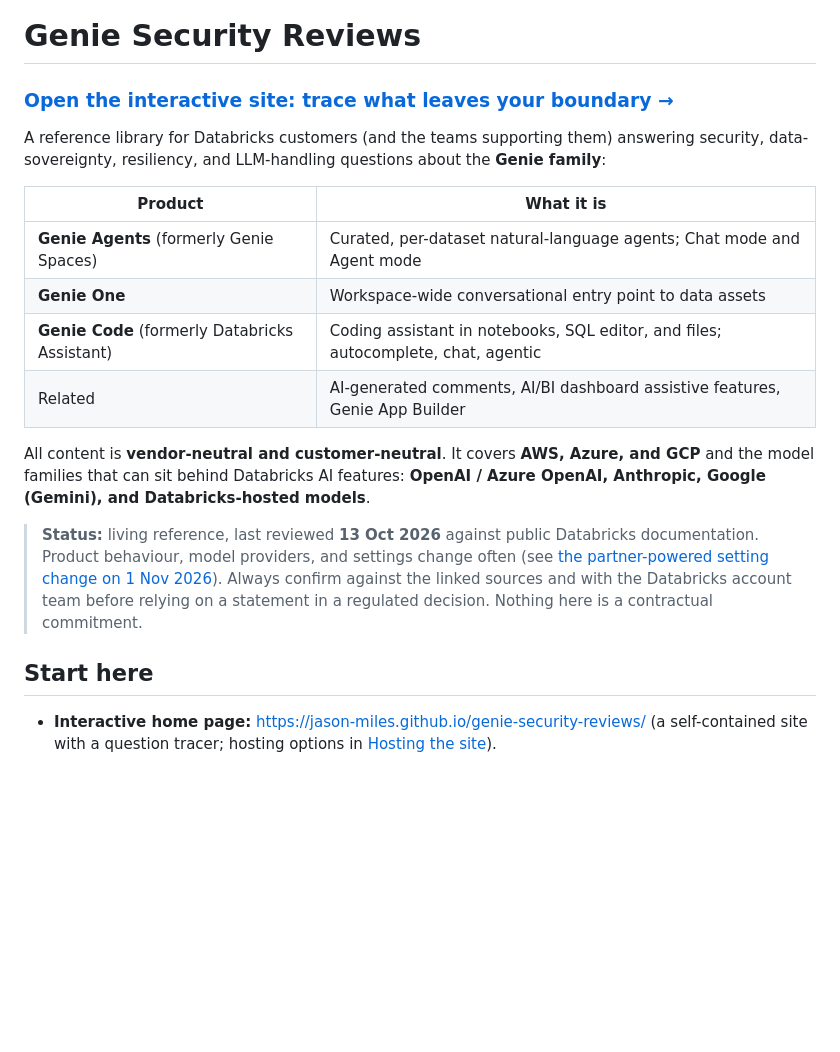
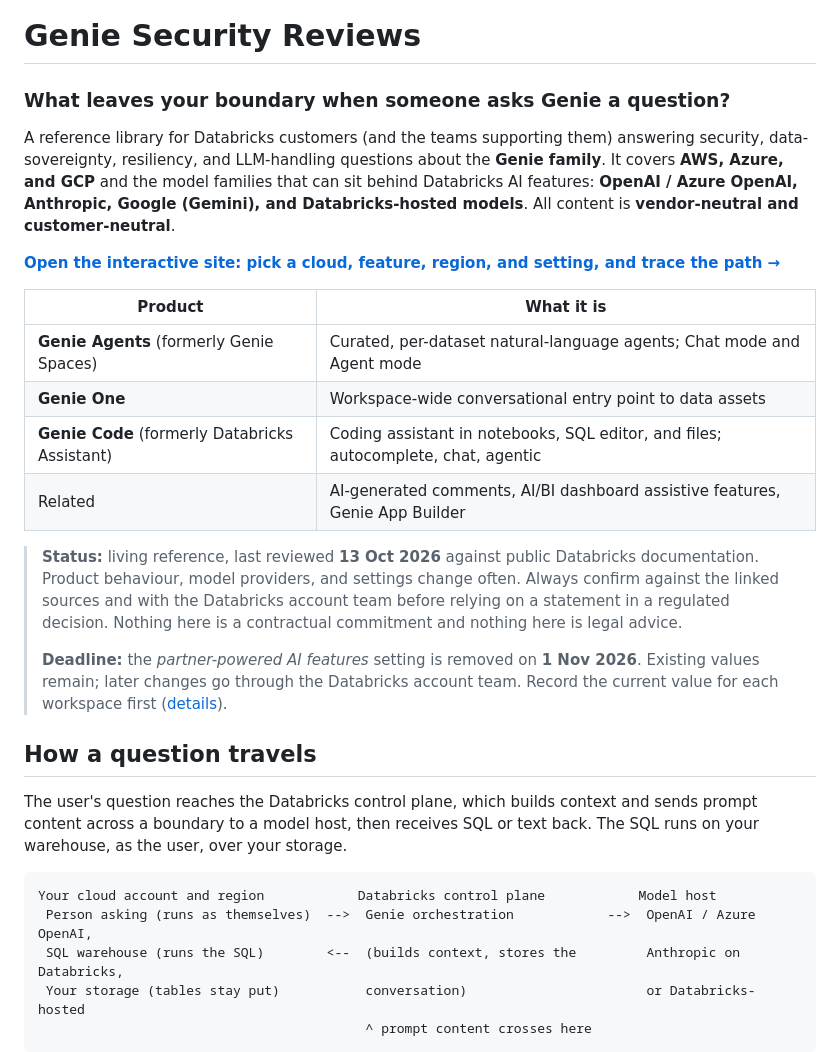
Before and after one commit to jason-miles/genie-security-reviews, a Markdown page: README.md, the part around one of its changes. Rendered like a GitHub page; blank space fills up the shorter version.

Commit message:
Merge site home-page content into README
Co-authored-by: Isaac <no-reply@databricks.com>

````diff
--- a/README.md
+++ b/README.md
@@ -1,8 +1,10 @@
 # Genie Security Reviews
 
-### [Open the interactive site: trace what leaves your boundary →](https://jason-miles.github.io/genie-security-reviews/)
+### What leaves your boundary when someone asks Genie a question?
 
-A reference library for Databricks customers (and the teams supporting them) answering security, data-sovereignty, resiliency, and LLM-handling questions about the **Genie family**:
+A reference library for Databricks customers (and the teams supporting them) answering security, data-sovereignty, resiliency, and LLM-handling questions about the **Genie family**. It covers **AWS, Azure, and GCP** and the model families that can sit behind Databricks AI features: **OpenAI / Azure OpenAI, Anthropic, Google (Gemini), and Databricks-hosted models**. All content is **vendor-neutral and customer-neutral**.
+
+**[Open the interactive site: pick a cloud, feature, region, and setting, and trace the path →](https://jason-miles.github.io/genie-security-reviews/)**
 
 | Product | What it is |
 |---|---|
@@ -11,11 +13,19 @@ A reference library for Databricks customers (and the teams supporting them) ans
 | **Genie Code** (formerly Databricks Assistant) | Coding assistant in notebooks, SQL editor, and files; autocomplete, chat, agentic |
 | Related | AI-generated comments, AI/BI dashboard assistive features, Genie App Builder |
 
-All content is **vendor-neutral and customer-neutral**. It covers **AWS, Azure, and GCP** and the model families that can sit behind Databricks AI features: **OpenAI / Azure OpenAI, Anthropic, Google (Gemini), and Databricks-hosted models**.
+> **Status:** living reference, last reviewed **13 Oct 2026** against public Databricks documentation. Product behaviour, model providers, and settings change often. Always confirm against the linked sources and with the Databricks account team before relying on a statement in a regulated decision. Nothing here is a contractual commitment and nothing here is legal advice.
+>
+> **Deadline:** the *partner-powered AI features* setting is removed on **1 Nov 2026**. Existing values remain; later changes go through the Databricks account team. Record the current value for each workspace first ([details](docs/03-model-providers-by-cloud.md#upcoming-setting-change)).
 
-> **Status:** living reference, last reviewed **13 Oct 2026** against public Databricks documentation. Product behaviour, model providers, and settings change often (see [the partner-powered setting change on 1 Nov 2026](docs/03-model-providers-by-cloud.md#upcoming-setting-change)). Always confirm against the linked sources and with the Databricks account team before relying on a statement in a regulated decision. Nothing here is a contractual commitment.
+## How a question travels
 
-## Start here
+The user's question reaches the Databricks control plane, which builds context and sends prompt content across a boundary to a model host, then receives SQL or text back. The SQL runs on your warehouse, as the user, over your storage.
 
-- **Interactive home page:** https://jason-miles.github.io/genie-security-reviews/ (a self-contained site with a question tracer; hosting options in [Hosting the site](#hosting-the-site)).
+```
+Your cloud account and region            Databricks control plane            Model host
+ Person asking (runs as themselves)  -->  Genie orchestration            -->  OpenAI / Azure OpenAI,
+ SQL warehouse (runs the SQL)        <--  (builds context, stores the         Anthropic on Databricks,
+ Your storage (tables stay put)           conversation)                       or Databricks-hosted
+                                          ^ prompt content crosses here
+```
 
````
Also changed, not shown: other parts of README.md (+30 -7 lines), docs/11-sources-and-change-log.md (+1 -0 lines).
